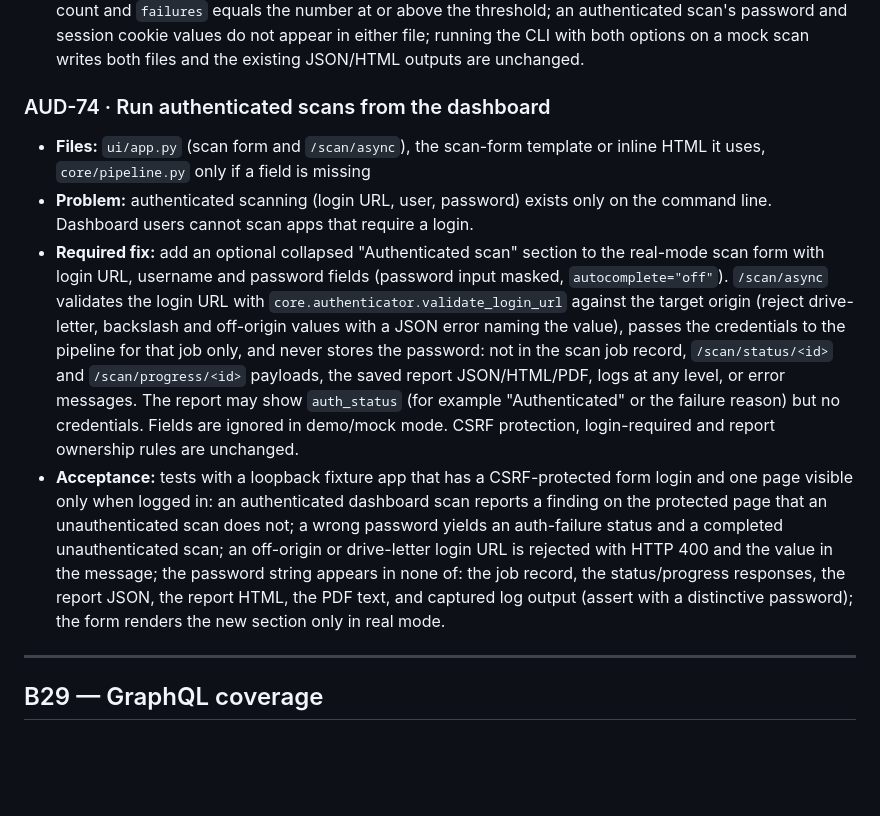
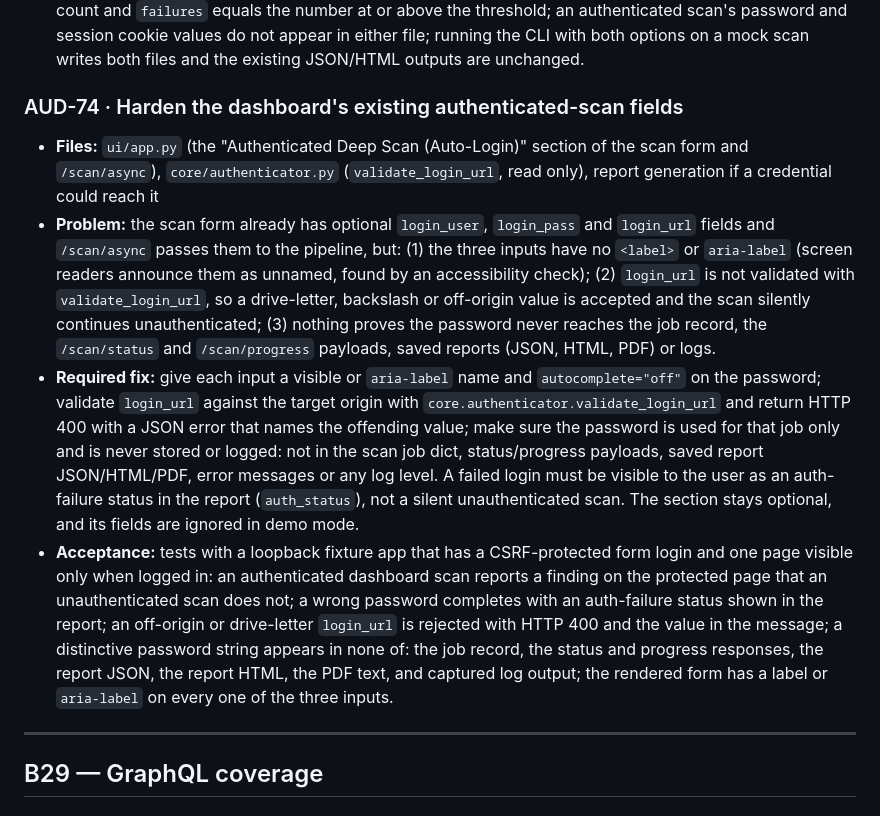
Before and after one commit to NEXUS-888/AutoSecAudit, a Markdown page: audit/BACKLOG.md, the part around the change. Drawn GitHub-style; blank space fills up the shorter version.

Commit message:
chore(audit): correct AUD-74 (dashboard login fields already exist)
The scan form already has login_user/login_pass/login_url wired to the
pipeline. AUD-74 now hardens them: accessible labels, login URL validation,
a visible auth-failure status and proof the password is never stored.

Co-Authored-By: Claude Sonnet 5.5 <noreply@anthropic.com>

```diff
--- a/audit/BACKLOG.md
+++ b/audit/BACKLOG.md
@@ -611,11 +611,11 @@ Goal: replace "it seems to work" with numbers that can be re-run after every cha
 - **Required fix:** `--sarif PATH` writes a SARIF 2.1.0 file: one `run` with `tool.driver.name` `AutoSecAudit`, a `rules` entry per distinct `vuln_type` (id, short description, CWE in `properties` when known), and one `result` per finding with `ruleId`, `level` (Critical/High → `error`, Medium → `warning`, Low/Info → `note`), `message.text`, and a `locations` entry whose `artifactLocation.uri` is the finding's endpoint and `properties` carrying severity and confidence. `--junit PATH` writes JUnit XML: one `testcase` per finding, with a `failure` element for findings at or above the `--fail-on` threshold (all findings when no threshold is set) and a passing testcase otherwise. Neither file may contain scan credentials, cookies or response bodies beyond the existing finding evidence limit. The example workflow starts the app under test from a service container or step, runs the scan against it on loopback or a private address, uploads the SARIF file, and fails on the chosen threshold; the README documents both options with a short example.
 - **Acceptance:** tests build findings of every severity and assert: SARIF has `version` `2.1.0`, a `$schema`, exactly one run, rule ids unique, every result's `ruleId` exists in `rules`, level mapping as specified, and parses as valid JSON; the JUnit file is well-formed XML (parse with `xml.etree`), `tests` equals the finding count and `failures` equals the number at or above the threshold; an authenticated scan's password and session cookie values do not appear in either file; running the CLI with both options on a mock scan writes both files and the existing JSON/HTML outputs are unchanged.
 
-### AUD-74 · Run authenticated scans from the dashboard
-- **Files:** `ui/app.py` (scan form and `/scan/async`), the scan-form template or inline HTML it uses, `core/pipeline.py` only if a field is missing
-- **Problem:** authenticated scanning (login URL, user, password) exists only on the command line. Dashboard users cannot scan apps that require a login.
-- **Required fix:** add an optional collapsed "Authenticated scan" section to the real-mode scan form with login URL, username and password fields (password input masked, `autocomplete="off"`). `/scan/async` validates the login URL with `core.authenticator.validate_login_url` against the target origin (reject drive-letter, backslash and off-origin values with a JSON error naming the value), passes the credentials to the pipeline for that job only, and never stores the password: not in the scan job record, `/scan/status/<id>` and `/scan/progress/<id>` payloads, the saved report JSON/HTML/PDF, logs at any level, or error messages. The report may show `auth_status` (for example "Authenticated" or the failure reason) but no credentials. Fields are ignored in demo/mock mode. CSRF protection, login-required and report ownership rules are unchanged.
-- **Acceptance:** tests with a loopback fixture app that has a CSRF-protected form login and one page visible only when logged in: an authenticated dashboard scan reports a finding on the protected page that an unauthenticated scan does not; a wrong password yields an auth-failure status and a completed unauthenticated scan; an off-origin or drive-letter login URL is rejected with HTTP 400 and the value in the message; the password string appears in none of: the job record, the status/progress responses, the report JSON, the report HTML, the PDF text, and captured log output (assert with a distinctive password); the form renders the new section only in real mode.
+### AUD-74 · Harden the dashboard's existing authenticated-scan fields
+- **Files:** `ui/app.py` (the "Authenticated Deep Scan (Auto-Login)" section of the scan form and `/scan/async`), `core/authenticator.py` (`validate_login_url`, read only), report generation if a credential could reach it
+- **Problem:** the scan form already has optional `login_user`, `login_pass` and `login_url` fields and `/scan/async` passes them to the pipeline, but: (1) the three inputs have no `<label>` or `aria-label` (screen readers announce them as unnamed, found by an accessibility check); (2) `login_url` is not validated with `validate_login_url`, so a drive-letter, backslash or off-origin value is accepted and the scan silently continues unauthenticated; (3) nothing proves the password never reaches the job record, the `/scan/status` and `/scan/progress` payloads, saved reports (JSON, HTML, PDF) or logs.
+- **Required fix:** give each input a visible or `aria-label` name and `autocomplete="off"` on the password; validate `login_url` against the target origin with `core.authenticator.validate_login_url` and return HTTP 400 with a JSON error that names the offending value; make sure the password is used for that job only and is never stored or logged: not in the scan job dict, status/progress payloads, saved report JSON/HTML/PDF, error messages or any log level. A failed login must be visible to the user as an auth-failure status in the report (`auth_status`), not a silent unauthenticated scan. The section stays optional, and its fields are ignored in demo mode.
+- **Acceptance:** tests with a loopback fixture app that has a CSRF-protected form login and one page visible only when logged in: an authenticated dashboard scan reports a finding on the protected page that an unauthenticated scan does not; a wrong password completes with an auth-failure status shown in the report; an off-origin or drive-letter `login_url` is rejected with HTTP 400 and the value in the message; a distinctive password string appears in none of: the job record, the status and progress responses, the report JSON, the report HTML, the PDF text, and captured log output; the rendered form has a label or `aria-label` on every one of the three inputs.
 
 ---
 
```
